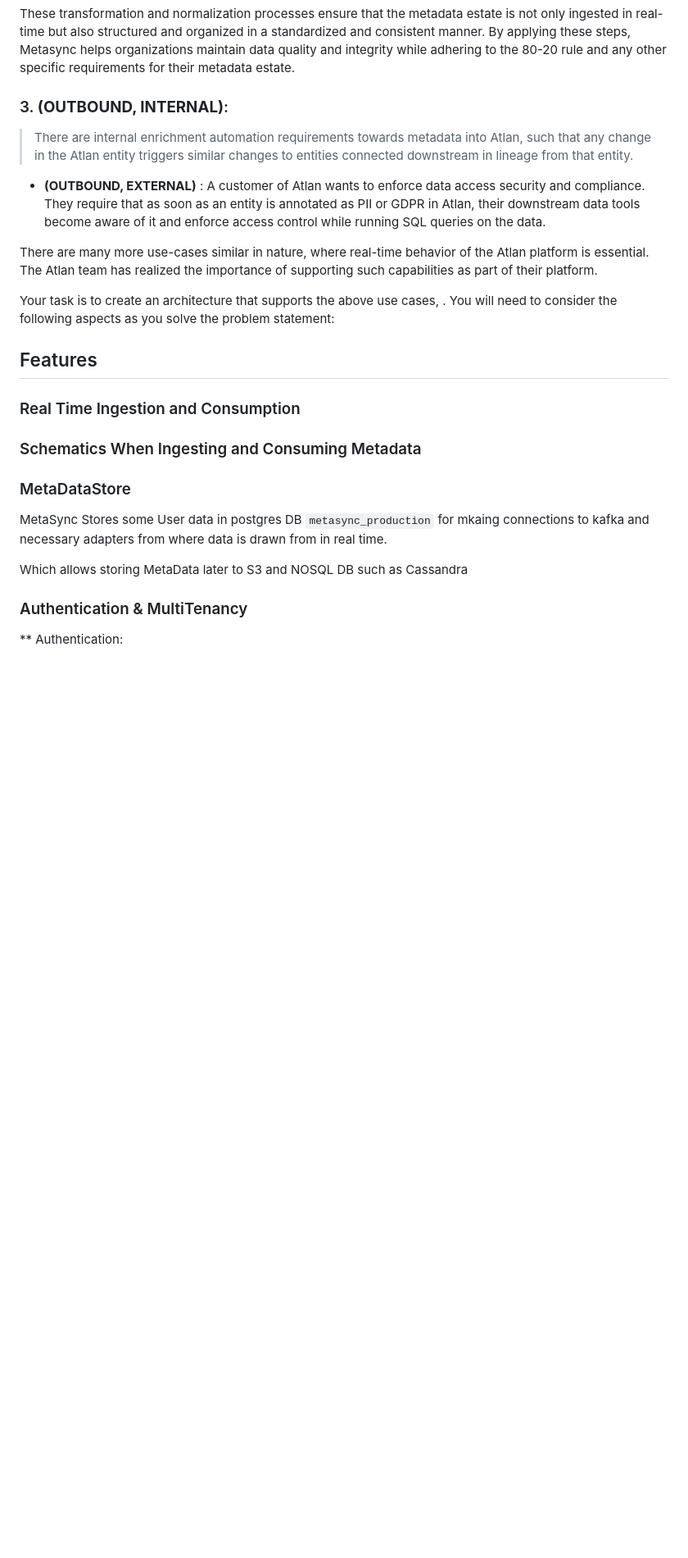
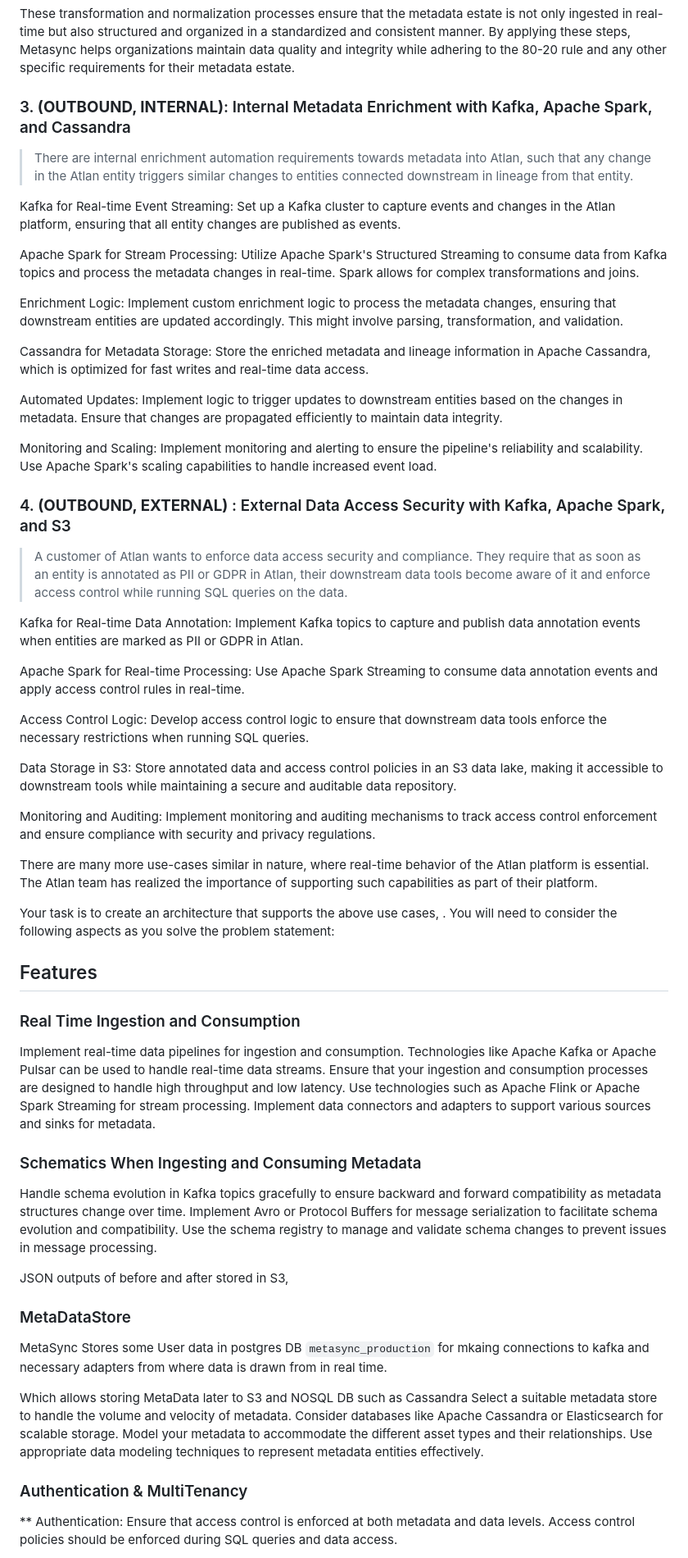
Before and after one commit to VaibhavUpreti/MetaSync, a Markdown page: README.md, the part around the change printed below. Shown: that part at 82% size. GitHub-like rendering; blank space fills up the shorter version.

```diff
--- a/README.md
+++ b/README.md
@@ -58,30 +58,70 @@ Normalization of Data Types: If the source metadata includes a variety of data t
 
 These transformation and normalization processes ensure that the metadata estate is not only ingested in real-time but also structured and organized in a standardized and consistent manner. By applying these steps, Metasync helps organizations maintain data quality and integrity while adhering to the 80-20 rule and any other specific requirements for their metadata estate.
 
-### 3. **(OUTBOUND, INTERNAL)**:
+### 3. **(OUTBOUND, INTERNAL)**: Internal Metadata Enrichment with Kafka, Apache Spark, and Cassandra
 
 > There are internal enrichment automation requirements towards metadata into Atlan, such that any change in the Atlan entity triggers similar changes to entities connected downstream in lineage from that entity.
 
-- **(OUTBOUND, EXTERNAL)** : A customer of Atlan wants to enforce data access security and compliance. They require that as soon as an entity is annotated as PII or GDPR in Atlan, their downstream data tools become aware of it and enforce access control while running SQL queries on the data.
+Kafka for Real-time Event Streaming: Set up a Kafka cluster to capture events and changes in the Atlan platform, ensuring that all entity changes are published as events.
+
+Apache Spark for Stream Processing: Utilize Apache Spark's Structured Streaming to consume data from Kafka topics and process the metadata changes in real-time. Spark allows for complex transformations and joins.
+
+Enrichment Logic: Implement custom enrichment logic to process the metadata changes, ensuring that downstream entities are updated accordingly. This might involve parsing, transformation, and validation.
+
+Cassandra for Metadata Storage: Store the enriched metadata and lineage information in Apache Cassandra, which is optimized for fast writes and real-time data access.
+
+Automated Updates: Implement logic to trigger updates to downstream entities based on the changes in metadata. Ensure that changes are propagated efficiently to maintain data integrity.
+
+Monitoring and Scaling: Implement monitoring and alerting to ensure the pipeline's reliability and scalability. Use Apache Spark's scaling capabilities to handle increased event load.
+
+
+### 4. **(OUTBOUND, EXTERNAL)** : External Data Access Security with Kafka, Apache Spark, and S3
+
+> A customer of Atlan wants to enforce data access security and compliance. They require that as soon as an entity is annotated as PII or GDPR in Atlan, their downstream data tools become aware of it and enforce access control while running SQL queries on the data.
+
+
+Kafka for Real-time Data Annotation: Implement Kafka topics to capture and publish data annotation events when entities are marked as PII or GDPR in Atlan.
+
+Apache Spark for Real-time Processing: Use Apache Spark Streaming to consume data annotation events and apply access control rules in real-time.
+
+Access Control Logic: Develop access control logic to ensure that downstream data tools enforce the necessary restrictions when running SQL queries.
+
+Data Storage in S3: Store annotated data and access control policies in an S3 data lake, making it accessible to downstream tools while maintaining a secure and auditable data repository.
+
+Monitoring and Auditing: Implement monitoring and auditing mechanisms to track access control enforcement and ensure compliance with security and privacy regulations.
+
 
 There are many more use-cases similar in nature, where real-time behavior of the Atlan platform is essential. The Atlan team has realized the importance of supporting such capabilities as part of their platform.
+
 
 Your task is to create an architecture that supports the above use cases, . You will need to consider the following aspects as you solve the problem statement:
 
 ## Features
 
 ### Real Time Ingestion and Consumption
+Implement real-time data pipelines for ingestion and consumption. Technologies like Apache Kafka or Apache Pulsar can be used to handle real-time data streams.
+Ensure that your ingestion and consumption processes are designed to handle high throughput and low latency. Use technologies such as Apache Flink or Apache Spark Streaming for stream processing.
+Implement data connectors and adapters to support various sources and sinks for metadata.
 
 ### Schematics When Ingesting and Consuming Metadata
+Handle schema evolution in Kafka topics gracefully to ensure backward and forward compatibility as metadata structures change over time.
+Implement Avro or Protocol Buffers for message serialization to facilitate schema evolution and compatibility.
+Use the schema registry to manage and validate schema changes to prevent issues in message processing.
+
+
+JSON outputs of before and after stored in S3,
 
 ### MetaDataStore
 
 MetaSync Stores some User data in postgres DB `metasync_production` for mkaing connections to kafka and necessary adapters from where data is drawn from in real time.
 
 Which allows storing MetaData later to S3 and NOSQL DB such as Cassandra
+Select a suitable metadata store to handle the volume and velocity of metadata. Consider databases like Apache Cassandra or Elasticsearch for scalable storage.
+Model your metadata to accommodate the different asset types and their relationships. Use appropriate data modeling techniques to represent metadata entities effectively.
 
 ### Authentication & MultiTenancy
 
 ** Authentication:
+Ensure that access control is enforced at both metadata and data levels. Access control policies should be enforced during SQL queries and data access.
 
 ** MultiTenancy:
```
Also changed, not shown: other parts of README.md (+36 -5 lines).
